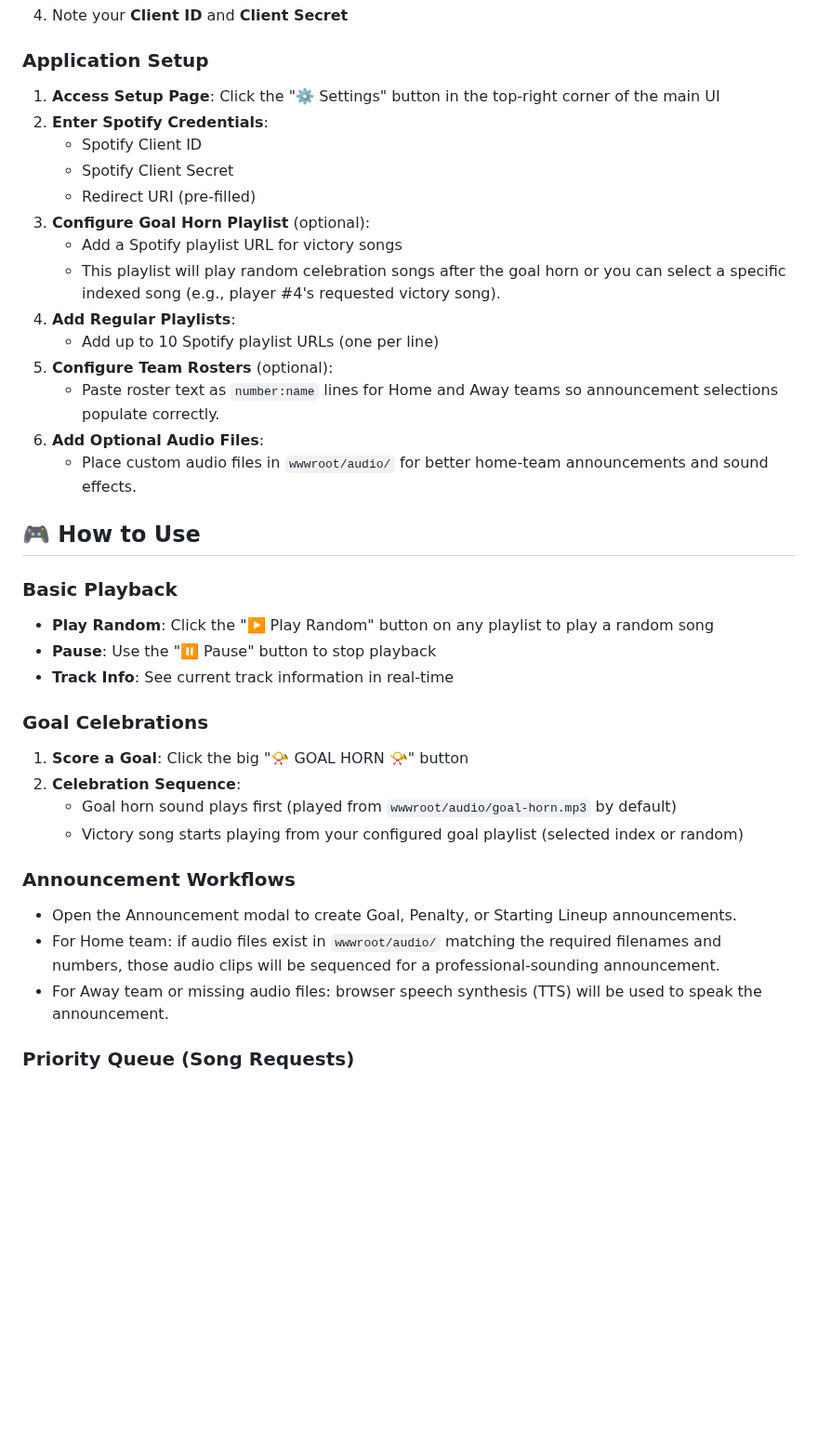
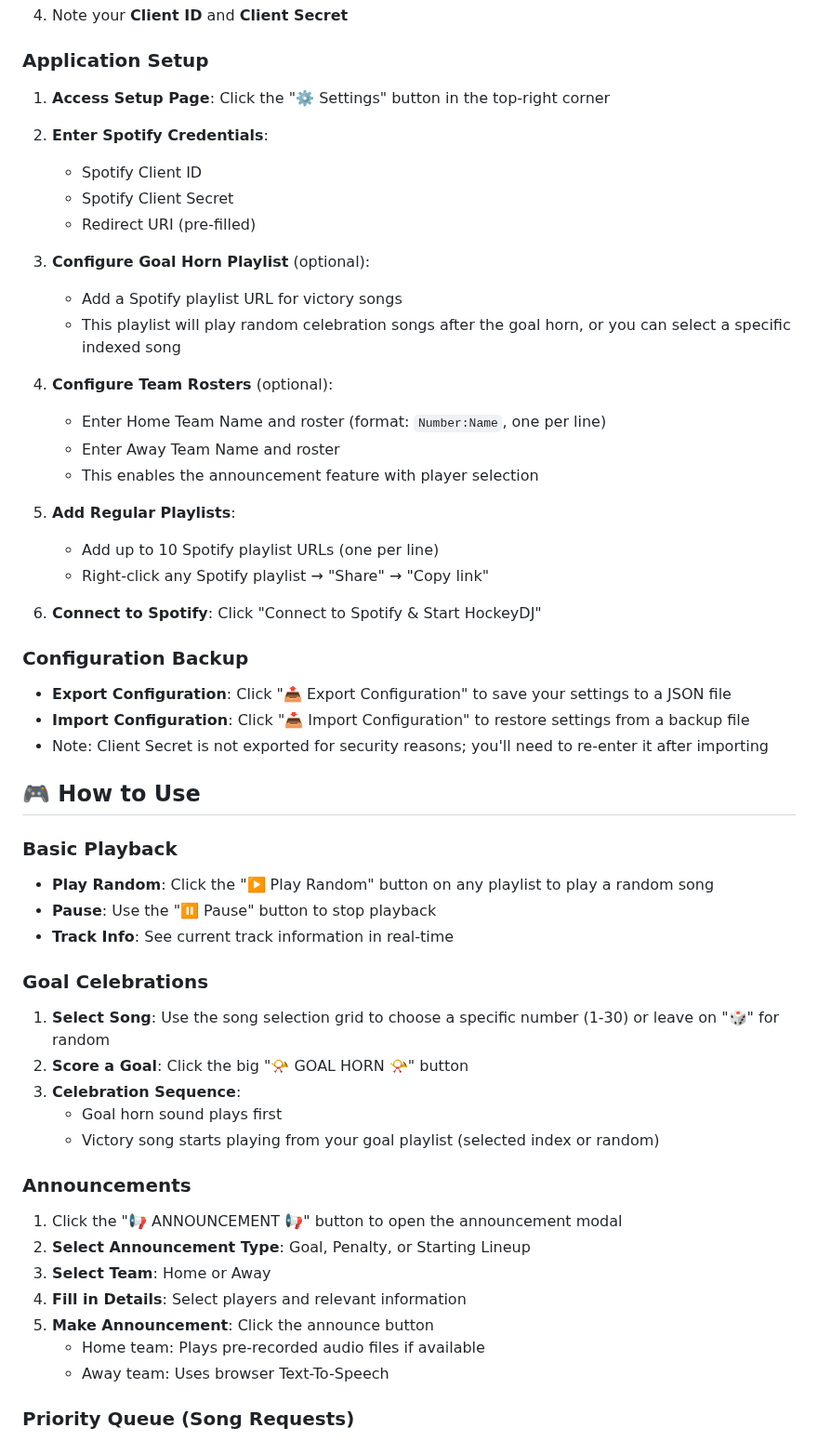
Before and after one commit to Puckbattler/HockeyDJ, a Markdown page: README.md, the part around one of its changes. Shown at 93% size. Drawn GitHub-style; blank space fills up the shorter version.

```diff
--- a/README.md
+++ b/README.md
@@ -80,20 +111,32 @@ HockeyDJ is an ASP.NET Core MVC web application that brings the excitement of ho
 
 ### Application Setup
 
-1. **Access Setup Page**: Click the "⚙️ Settings" button in the top-right corner of the main UI
+1. **Access Setup Page**: Click the "⚙️ Settings" button in the top-right corner
 2. **Enter Spotify Credentials**:
    - Spotify Client ID
    - Spotify Client Secret
    - Redirect URI (pre-filled)
+
 3. **Configure Goal Horn Playlist** (optional):
    - Add a Spotify playlist URL for victory songs
-   - This playlist will play random celebration songs after the goal horn or you can select a specific indexed song (e.g., player #4's requested victory song).
-4. **Add Regular Playlists**:
+   - This playlist will play random celebration songs after the goal horn, or you can select a specific indexed song
+
+4. **Configure Team Rosters** (optional):
+   - Enter Home Team Name and roster (format: `Number:Name`, one per line)
+   - Enter Away Team Name and roster
+   - This enables the announcement feature with player selection
+
+5. **Add Regular Playlists**:
    - Add up to 10 Spotify playlist URLs (one per line)
-5. **Configure Team Rosters** (optional):
-   - Paste roster text as `number:name` lines for Home and Away teams so announcement selections populate correctly.
-6. **Add Optional Audio Files**:
-   - Place custom audio files in `wwwroot/audio/` for better home-team announcements and sound effects.
+   - Right-click any Spotify playlist → "Share" → "Copy link"
+
+6. **Connect to Spotify**: Click "Connect to Spotify & Start HockeyDJ"
+
+### Configuration Backup
+
+- **Export Configuration**: Click "📤 Export Configuration" to save your settings to a JSON file
+- **Import Configuration**: Click "📥 Import Configuration" to restore settings from a backup file
+- Note: Client Secret is not exported for security reasons; you'll need to re-enter it after importing
 
 ## 🎮 How to Use
 
@@ -103,14 +146,19 @@ HockeyDJ is an ASP.NET Core MVC web application that brings the excitement of ho
 - **Track Info**: See current track information in real-time
 
 ### Goal Celebrations
-1. **Score a Goal**: Click the big "📯 GOAL HORN 📯" button
-2. **Celebration Sequence**:
-   - Goal horn sound plays first (played from `wwwroot/audio/goal-horn.mp3` by default)
-   - Victory song starts playing from your configured goal playlist (selected index or random)
+1. **Select Song**: Use the song selection grid to choose a specific number (1-30) or leave on "🎲" for random
+2. **Score a Goal**: Click the big "📯 GOAL HORN 📯" button
+3. **Celebration Sequence**:
+   - Goal horn sound plays first
+   - Victory song starts playing from your goal playlist (selected index or random)
 
-### Announcement Workflows
-- Open the Announcement modal to create Goal, Penalty, or Starting Lineup announcements.
-- For Home team: if audio files exist in `wwwroot/audio/` matching the required filenames and numbers, those audio clips will be sequenced for a professional-sounding announcement.
-- For Away team or missing audio files: browser speech synthesis (TTS) will be used to speak the announcement.
+### Announcements
+1. Click the "📢 ANNOUNCEMENT 📢" button to open the announcement modal
+2. **Select Announcement Type**: Goal, Penalty, or Starting Lineup
+3. **Select Team**: Home or Away
+4. **Fill in Details**: Select players and relevant information
+5. **Make Announcement**: Click the announce button
+   - Home team: Plays pre-recorded audio files if available
+   - Away team: Uses browser Text-To-Speech
 
 ### Priority Queue (Song Requests)
```
Also changed, not shown: other parts of README.md (+149 -60 lines), HockeyDJ/hockeydj_readme.md (+3 -3 lines).
